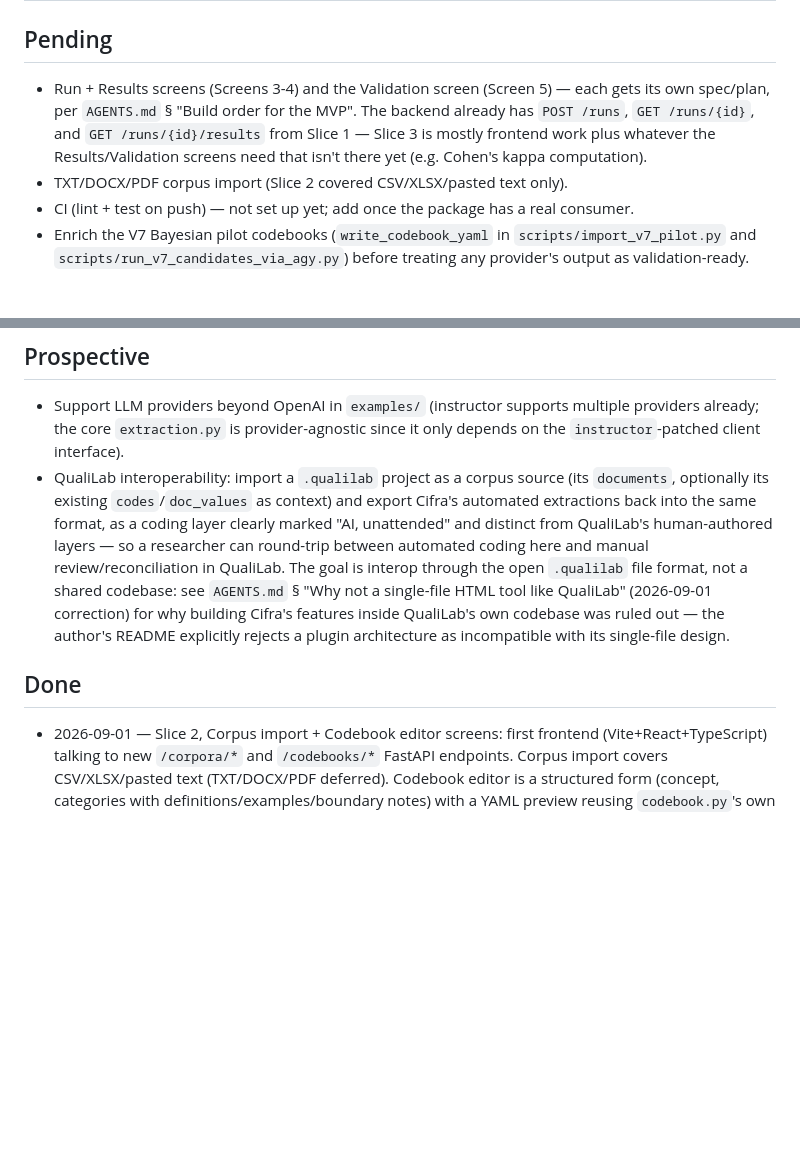
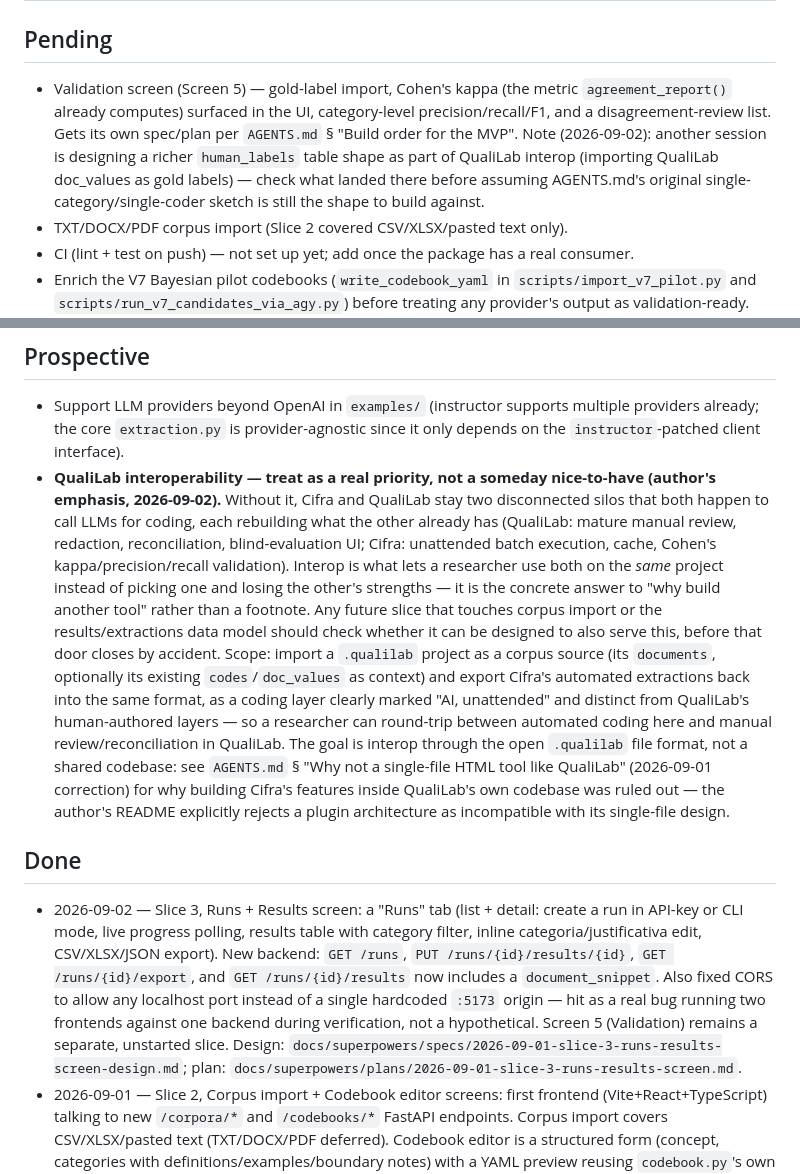
Before and after one commit to mancano-tales/cifra-text-as-data, a Markdown page: TODO.md, 2 parts joined by grey strips. GitHub-like rendering; blank space fills up the shorter version.

Commit message:
docs: close out Slice 3 (Runs + Results screen)
Co-Authored-By: Claude Sonnet 5 <noreply@anthropic.com>

```diff
--- a/TODO.md
+++ b/TODO.md
@@ -2,12 +2,15 @@
 
 ## Pending
 
-- Run + Results screens (Screens 3-4) and the Validation screen (Screen
-  5) — each gets its own spec/plan, per `AGENTS.md` § "Build order for
-  the MVP". The backend already has `POST /runs`, `GET /runs/{id}`, and
-  `GET /runs/{id}/results` from Slice 1 — Slice 3 is mostly frontend
-  work plus whatever the Results/Validation screens need that isn't
-  there yet (e.g. Cohen's kappa computation).
+- Validation screen (Screen 5) — gold-label import, Cohen's kappa (the
+  metric `agreement_report()` already computes) surfaced in the UI,
+  category-level precision/recall/F1, and a disagreement-review list.
+  Gets its own spec/plan per `AGENTS.md` § "Build order for the MVP".
+  Note (2026-09-02): another session is designing a richer `human_labels`
+  table shape as part of QualiLab interop (importing QualiLab doc_values
+  as gold labels) — check what landed there before assuming AGENTS.md's
+  original single-category/single-coder sketch is still the shape to
+  build against.
 - TXT/DOCX/PDF corpus import (Slice 2 covered CSV/XLSX/pasted text only).
 - CI (lint + test on push) — not set up yet; add once the package has a
   real consumer.
@@ -39,11 +42,23 @@
 - Support LLM providers beyond OpenAI in `examples/` (instructor supports
   multiple providers already; the core `extraction.py` is provider-agnostic
   since it only depends on the `instructor`-patched client interface).
-- QualiLab interoperability: import a `.qualilab` project as a corpus
-  source (its `documents`, optionally its existing `codes`/`doc_values` as
-  context) and export Cifra's automated extractions back into the same
-  format, as a coding layer clearly marked "AI, unattended" and distinct
-  from QualiLab's human-authored layers — so a researcher can round-trip
+- **QualiLab interoperability — treat as a real priority, not a someday
+  nice-to-have (author's emphasis, 2026-09-02).** Without it, Cifra and
+  QualiLab stay two disconnected silos that both happen to call LLMs for
+  coding, each rebuilding what the other already has (QualiLab: mature
+  manual review, redaction, reconciliation, blind-evaluation UI; Cifra:
+  unattended batch execution, cache, Cohen's kappa/precision/recall
+  validation). Interop is what lets a researcher use both on the *same*
+  project instead of picking one and losing the other's strengths — it is
+  the concrete answer to "why build another tool" rather than a footnote.
+  Any future slice that touches corpus import or the results/extractions
+  data model should check whether it can be designed to also serve this,
+  before that door closes by accident.
+  Scope: import a `.qualilab` project as a corpus source (its
+  `documents`, optionally its existing `codes`/`doc_values` as context)
+  and export Cifra's automated extractions back into the same format, as
+  a coding layer clearly marked "AI, unattended" and distinct from
+  QualiLab's human-authored layers — so a researcher can round-trip
   between automated coding here and manual review/reconciliation in
   QualiLab. The goal is interop through the open `.qualilab` file format,
   not a shared codebase: see `AGENTS.md` § "Why not a single-file HTML
@@ -54,6 +69,18 @@
 
 ## Done
 
+- 2026-09-02 — Slice 3, Runs + Results screen: a "Runs" tab (list +
+  detail: create a run in API-key or CLI mode, live progress polling,
+  results table with category filter, inline categoria/justificativa
+  edit, CSV/XLSX/JSON export). New backend: `GET /runs`,
+  `PUT /runs/{id}/results/{id}`, `GET /runs/{id}/export`, and
+  `GET /runs/{id}/results` now includes a `document_snippet`. Also fixed
+  CORS to allow any localhost port instead of a single hardcoded
+  `:5173` origin — hit as a real bug running two frontends against one
+  backend during verification, not a hypothetical. Screen 5 (Validation)
+  remains a separate, unstarted slice. Design:
+  `docs/superpowers/specs/2026-09-01-slice-3-runs-results-screen-design.md`;
+  plan: `docs/superpowers/plans/2026-09-01-slice-3-runs-results-screen.md`.
 - 2026-09-01 — Slice 2, Corpus import + Codebook editor screens: first
   frontend (Vite+React+TypeScript) talking to new `/corpora/*` and
   `/codebooks/*` FastAPI endpoints. Corpus import covers CSV/XLSX/pasted
```
Also changed, not shown: NEWS.md (+28 -0 lines).
